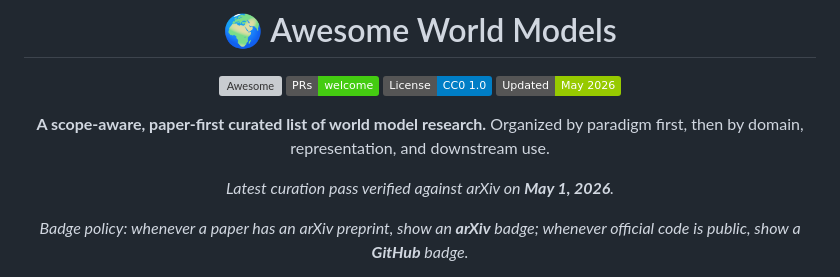
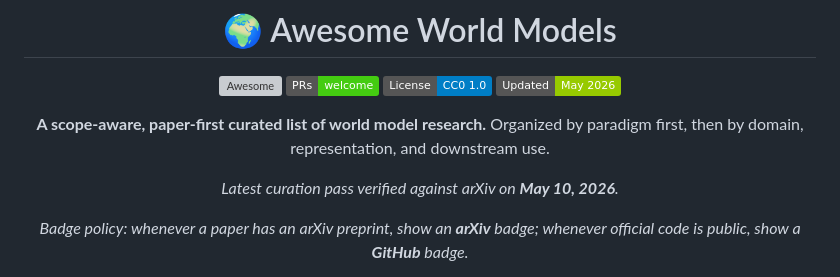
Before and after one commit to OpenEnvision/Awesome-World-Modeling, a Markdown page: README.md, the part around the change. Rendered like a GitHub page; badges without logos; grey boxes are pictures that could not be loaded.

```diff
--- a/README.md
+++ b/README.md
@@ -10,7 +10,7 @@
 **A scope-aware, paper-first curated list of world model research.**
 Organized by paradigm first, then by domain, representation, and downstream use.
 
-*Latest curation pass verified against arXiv on **May 1, 2026**.*
+*Latest curation pass verified against arXiv on **May 10, 2026**.*
 
 *Badge policy: whenever a paper has an arXiv preprint, show an **arXiv** badge; whenever official code is public, show a **GitHub** badge.*
 
```
